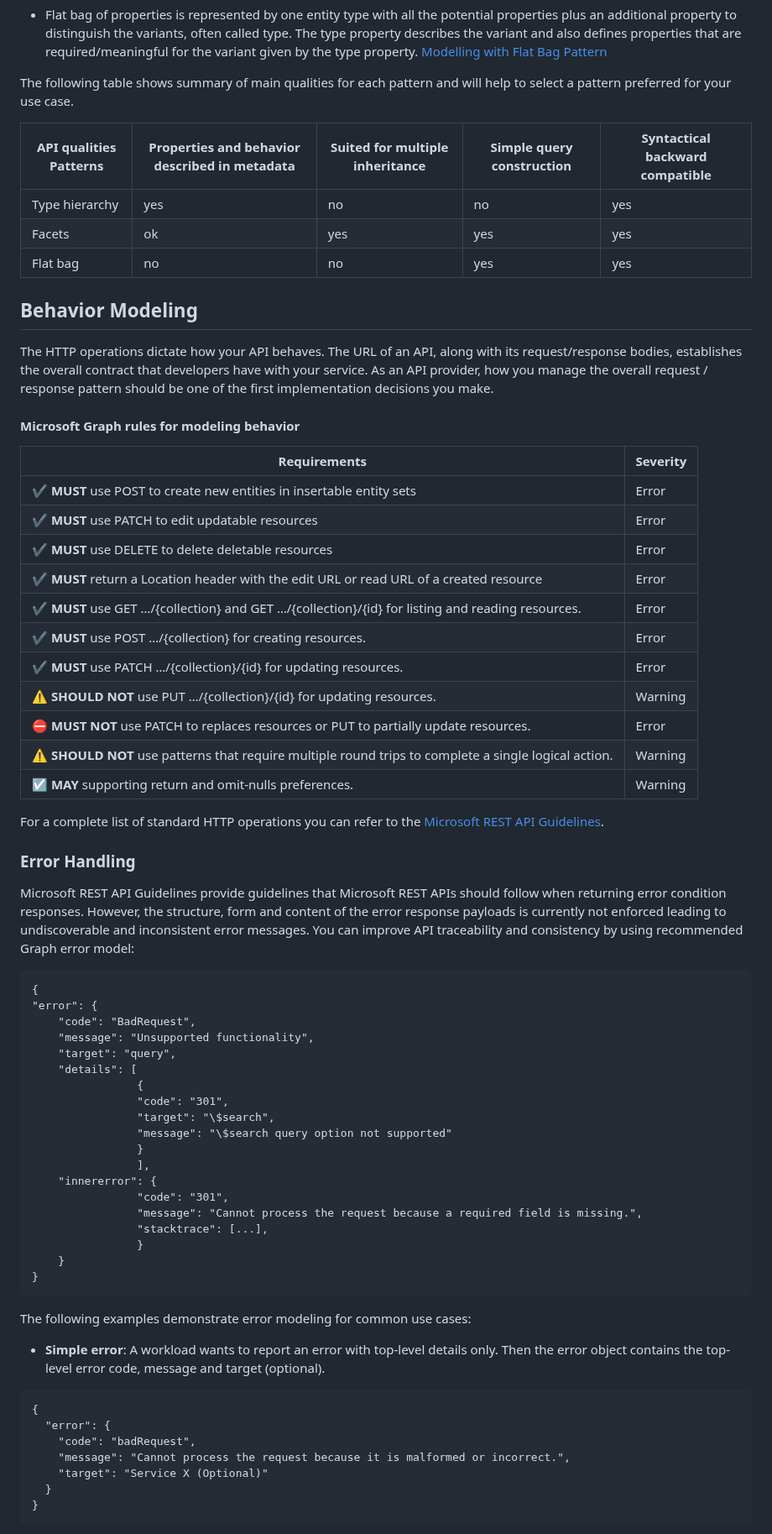
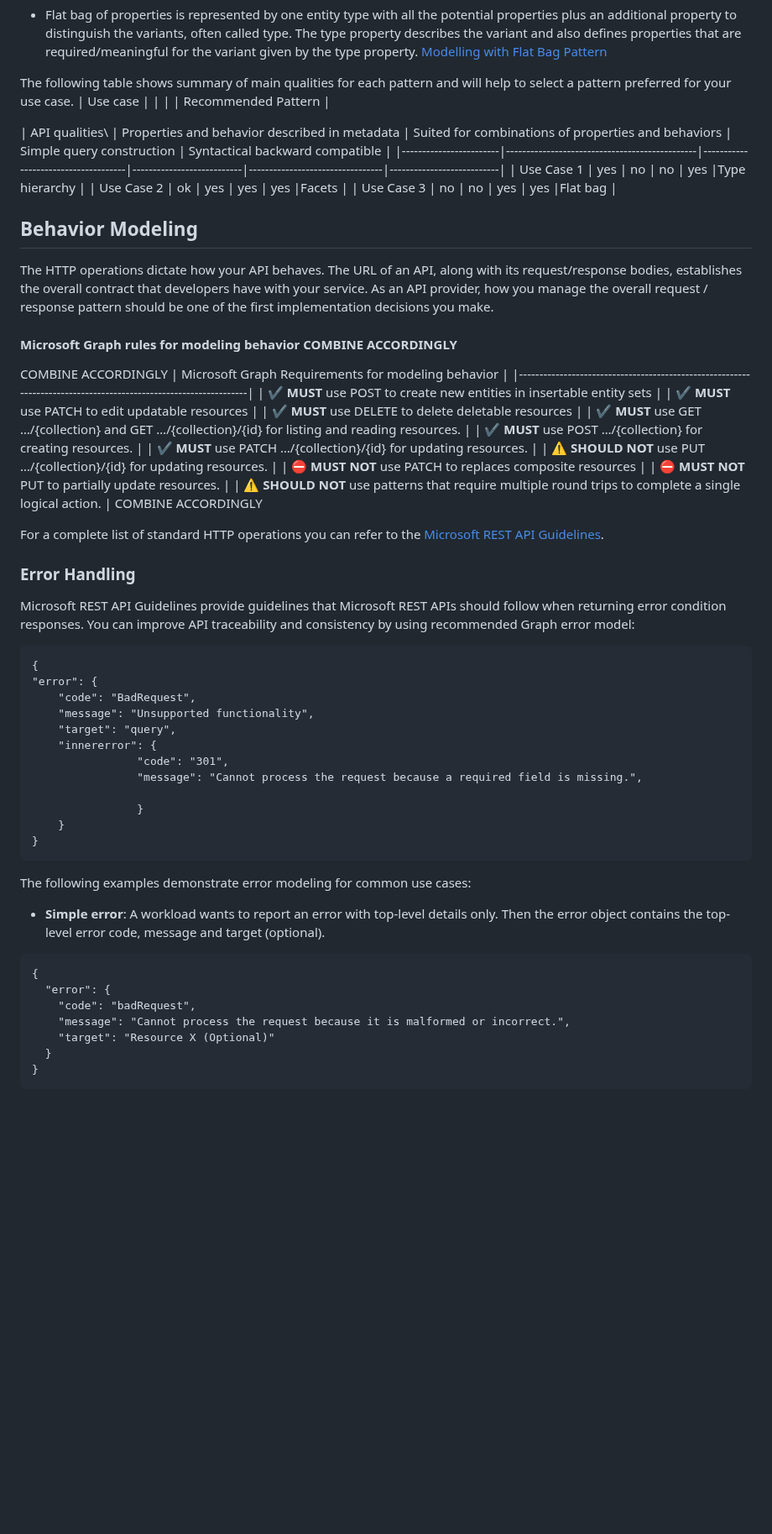
Before and after one commit to microsoft/api-guidelines, a Markdown page: graph/GuidelinesGraph.md, the part around one of its changes. Shown at 84% size. GitHub-like rendering; blank space fills up the shorter version.

```diff
--- a/graph/GuidelinesGraph.md
+++ b/graph/GuidelinesGraph.md
@@ -289,12 +278,14 @@ of properties are three most often used patterns in Microsoft Graph today:
 
 The following table shows summary of main qualities for each pattern and will
 help to select a pattern preferred for your use case.
+| Use case |  |  |  | Recommended Pattern  |
 
-| API qualities Patterns | Properties and behavior described in metadata | Suited for multiple inheritance | Simple query construction | Syntactical backward compatible |
-|------------------------|-----------------------------------------------|-------------------------------------|---------------------------|---------------------------------|
-| Type hierarchy         | yes                                           | no                                 | no                        | yes                             |
-| Facets                 | ok                                            | yes                                  | yes                       | yes                             |
-| Flat bag               | no                                            | no                                  | yes                       | yes                             |
+
+| API qualities\ | Properties and behavior described in metadata | Suited for combinations of properties and behaviors | Simple query construction | Syntactical backward compatible |
+|------------------------|-----------------------------------------------|-------------------------------------|---------------------------|---------------------------------|---------------------------|
+| Use Case 1        | yes                                           | no                                 | no                        | yes                             |Type hierarchy         |
+| Use Case 2                 | ok                                            | yes                                  | yes                       | yes                             |Facets                 |
+| Use Case 3               | no                                            | no                                  | yes                       | yes                             |Flat bag               |
 
 ## Behavior Modeling
 
@@ -303,21 +294,21 @@ its request/response bodies, establishes the overall contract that developers
 have with your service. As an API provider, how you manage the overall request /
 response pattern should be one of the first implementation decisions you make.
 
-#### Microsoft Graph rules for modeling behavior
-
-| Requirements                                                                                                    | Severity |
-|-----------------------------------------------------------------------------------------------------------------|----------|
-| :heavy_check_mark: **MUST** use POST to create new entities in insertable entity sets                             | Error    |
-| :heavy_check_mark: **MUST** use PATCH to edit updatable resources                                                 | Error    |
-| :heavy_check_mark: **MUST** use DELETE to delete deletable resources                                              | Error    |
-| :heavy_check_mark: **MUST** return a Location header with the edit URL or read URL of a created resource          | Error    |
-| :heavy_check_mark: **MUST** use GET …/{collection} and GET …/{collection}/{id} for listing and reading resources. | Error    |
-| :heavy_check_mark: **MUST** use POST …/{collection} for creating resources.                                       | Error    |
-| :heavy_check_mark: **MUST** use PATCH …/{collection}/{id} for updating resources.                                 | Error    |
-| :warning: **SHOULD NOT** use PUT …/{collection}/{id} for updating resources.                                       | Warning  |
-| :no_entry: **MUST NOT** use PATCH to replaces resources or PUT to partially update resources.                     | Error    |
-| :warning: **SHOULD NOT** use patterns that require multiple round trips to complete a single logical action.       | Warning  |
-| :ballot_box_with_check: **MAY** supporting return and omit-nulls preferences.                              | Warning  |
+#### Microsoft Graph rules for modeling behavior COMBINE ACCORDINGLY
+COMBINE ACCORDINGLY
+| Microsoft Graph Requirements   for modeling behavior                                                                                                 |
+|-----------------------------------------------------------------------------------------------------------------|
+| :heavy_check_mark: **MUST** use POST to create new entities in insertable entity sets                             |
+| :heavy_check_mark: **MUST** use PATCH to edit updatable resources                                                 |
+| :heavy_check_mark: **MUST** use DELETE to delete deletable resources                                              |
+| :heavy_check_mark: **MUST** use GET …/{collection} and GET …/{collection}/{id} for listing and reading resources. |
+| :heavy_check_mark: **MUST** use POST …/{collection} for creating resources.                                       |
+| :heavy_check_mark: **MUST** use PATCH …/{collection}/{id} for updating resources.                                 |
+| :warning: **SHOULD NOT** use PUT …/{collection}/{id} for updating resources.                                       |
+| :no_entry: **MUST NOT** use PATCH to replaces composite resources |
+| :no_entry: **MUST NOT** PUT to partially update resources.                     |
+| :warning: **SHOULD NOT** use patterns that require multiple round trips to complete a single logical action.       |
+COMBINE ACCORDINGLY
 
 For a complete list of standard HTTP operations you can refer to the [Microsoft
 REST API
@@ -326,9 +317,7 @@ Guidelines](https://github.com/microsoft/api-guidelines/blob/master/Guidelines.m
 ### Error Handling
 
 Microsoft REST API Guidelines provide guidelines that Microsoft REST APIs should
-follow when returning error condition responses. However, the structure, form
-and content of the error response payloads is currently not enforced leading to
-undiscoverable and inconsistent error messages. You can improve API traceability
+follow when returning error condition responses. You can improve API traceability
 and consistency by using recommended Graph error model:
 
 ~~~~~~~~~~~~~~~~~~~~~~~~~~~~~~~~~~~~~~~~~~~~~~~~~~~~~~~~~~~~~~~~~~~~~~~~~~~~~~~~
@@ -337,17 +326,10 @@ and consistency by using recommended Graph error model:
     "code": "BadRequest",
     "message": "Unsupported functionality",
     "target": "query",
-    "details": [
-                {
-                "code": "301",
-                "target": "\$search",
-                "message": "\$search query option not supported"
-                }
-                ],
     "innererror": {
                 "code": "301",
                 "message": "Cannot process the request because a required field is missing.",
-                "stacktrace": [...],
+
                 }
     }
 }
@@ -364,7 +346,7 @@ The following examples demonstrate error modeling for common use cases:
   "error": {
     "code": "badRequest",
     "message": "Cannot process the request because it is malformed or incorrect.",
-	"target": "Service X (Optional)"
+	"target": "Resource X (Optional)"
   }
 }
 ~~~~~~~~~~~~~~~~~~~~~~~~~~~~~~~~~~~~~~~~~~~~~~~~~~~~~~~~~~~~~~~~~~~~~~~~~~~~~~~~
```
Also changed, not shown: other parts of graph/GuidelinesGraph.md (+24 -140 lines), graph/Modelling with Subtypes Pattern.md (+15 -17 lines), graph/PatternDescriptionTemplate.md (+5 -6 lines), graph/deprecation.md (added, +81 -0 lines), graph/ModelExample.png (added).
